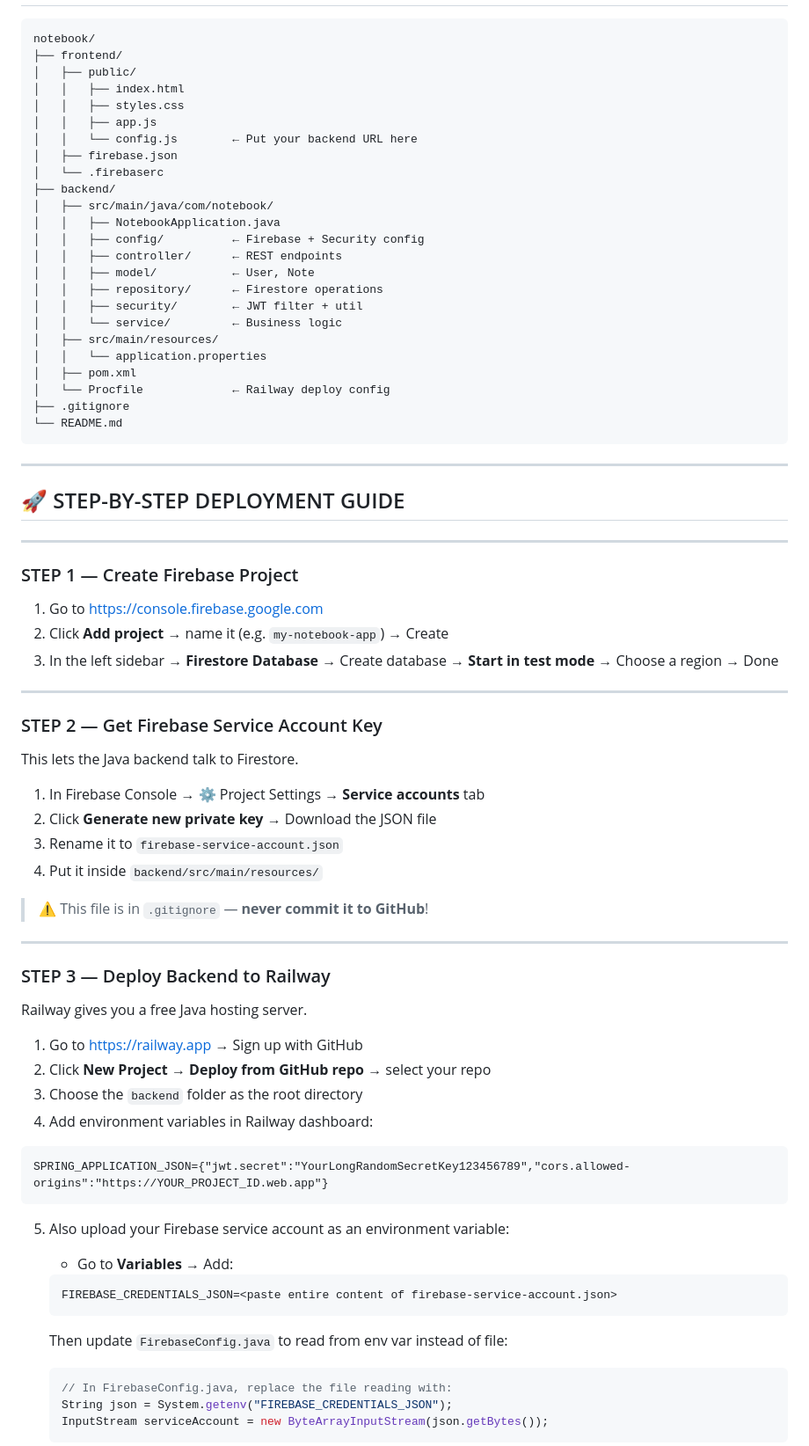
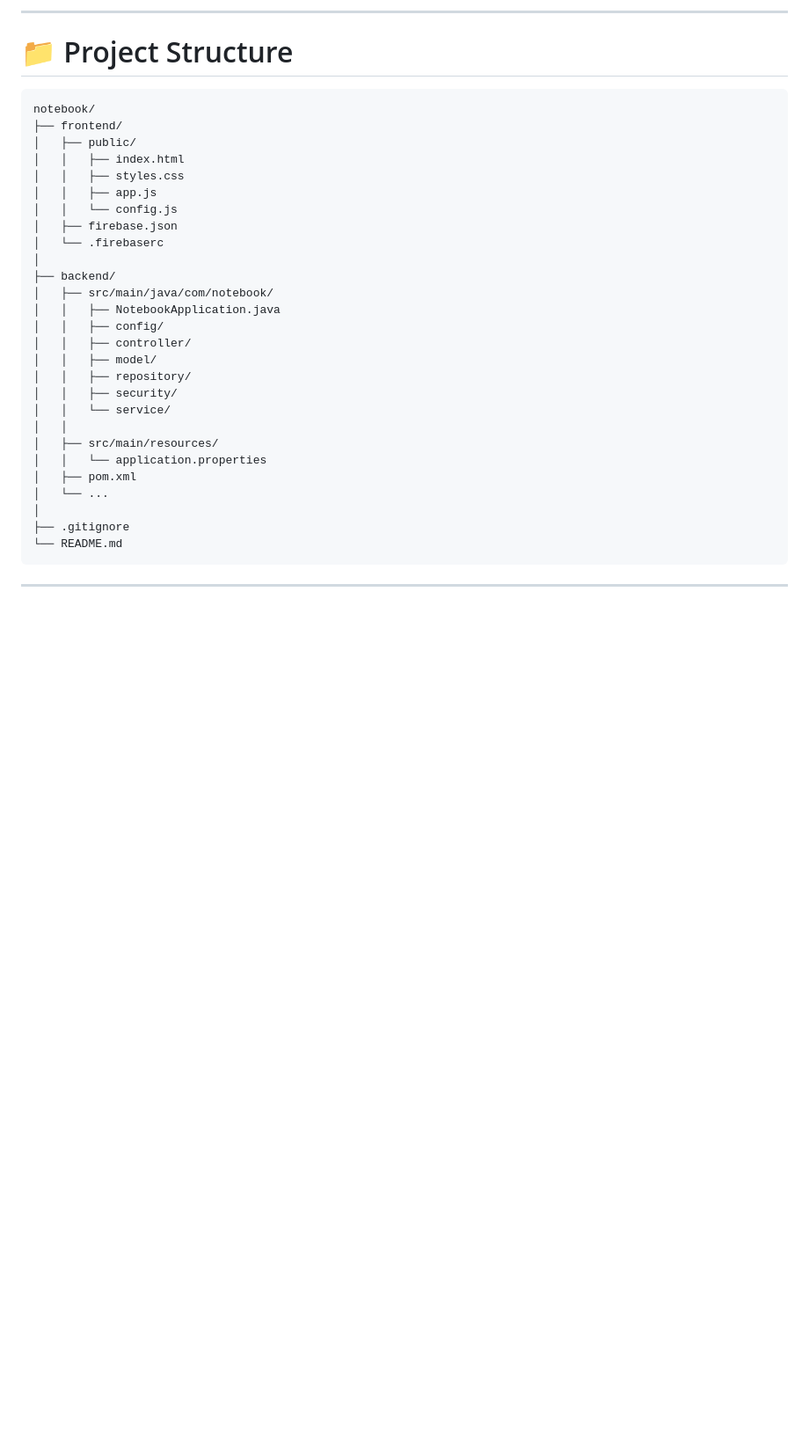
Before and after one commit to Karthiyayini04/notebook, a Markdown page: README.md, the part around one of its changes. Shown at 88% size. GitHub-like rendering; blank space fills up the shorter version.

````diff
--- a/README.md
+++ b/README.md
@@ -40,78 +366,37 @@ Firebase Firestore (database)
+---
+
+# 📁 Project Structure
+
+```text
 notebook/
 ├── frontend/
 │   ├── public/
 │   │   ├── index.html
 │   │   ├── styles.css
 │   │   ├── app.js
-│   │   └── config.js        ← Put your backend URL here
+│   │   └── config.js
 │   ├── firebase.json
 │   └── .firebaserc
+│
 ├── backend/
 │   ├── src/main/java/com/notebook/
 │   │   ├── NotebookApplication.java
-│   │   ├── config/          ← Firebase + Security config
-│   │   ├── controller/      ← REST endpoints
-│   │   ├── model/           ← User, Note
-│   │   ├── repository/      ← Firestore operations
-│   │   ├── security/        ← JWT filter + util
-│   │   └── service/         ← Business logic
+│   │   ├── config/
+│   │   ├── controller/
+│   │   ├── model/
+│   │   ├── repository/
+│   │   ├── security/
+│   │   └── service/
+│   │
 │   ├── src/main/resources/
 │   │   └── application.properties
 │   ├── pom.xml
-│   └── Procfile             ← Railway deploy config
+│   └── ...
+│
 ├── .gitignore
 └── README.md
 ```
 
 ---
 
-## 🚀 STEP-BY-STEP DEPLOYMENT GUIDE
 
----
-
-### STEP 1 — Create Firebase Project
-
-1. Go to https://console.firebase.google.com
-2. Click **Add project** → name it (e.g. `my-notebook-app`) → Create
-3. In the left sidebar → **Firestore Database** → Create database → **Start in test mode** → Choose a region → Done
-
----
-
-### STEP 2 — Get Firebase Service Account Key
-
-This lets the Java backend talk to Firestore.
-
-1. In Firebase Console → ⚙️ Project Settings → **Service accounts** tab
-2. Click **Generate new private key** → Download the JSON file
-3. Rename it to `firebase-service-account.json`
-4. Put it inside `backend/src/main/resources/`
-
-> ⚠️ This file is in `.gitignore` — **never commit it to GitHub**!
-
----
-
-### STEP 3 — Deploy Backend to Railway
-
-Railway gives you a free Java hosting server.
-
-1. Go to https://railway.app → Sign up with GitHub
-2. Click **New Project** → **Deploy from GitHub repo** → select your repo
-3. Choose the `backend` folder as the root directory
-4. Add environment variables in Railway dashboard:
-
-```
-SPRING_APPLICATION_JSON={"jwt.secret":"YourLongRandomSecretKey123456789","cors.allowed-origins":"https://YOUR_PROJECT_ID.web.app"}
-```
-
-5. Also upload your Firebase service account as an environment variable:
-   - Go to **Variables** → Add:
-   ```
-   FIREBASE_CREDENTIALS_JSON=<paste entire content of firebase-service-account.json>
-   ```
-   Then update `FirebaseConfig.java` to read from env var instead of file:
-   ```java
-   // In FirebaseConfig.java, replace the file reading with:
-   String json = System.getenv("FIREBASE_CREDENTIALS_JSON");
-   InputStream serviceAccount = new ByteArrayInputStream(json.getBytes());
-   ```
-
````
Also changed, not shown: other parts of README.md (+345 -127 lines).
